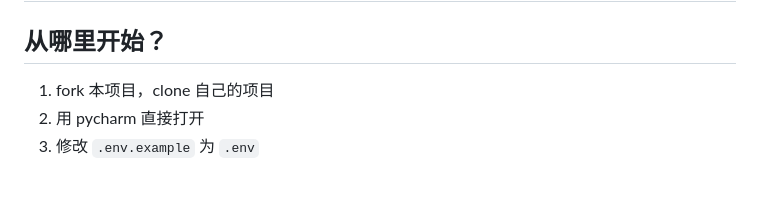
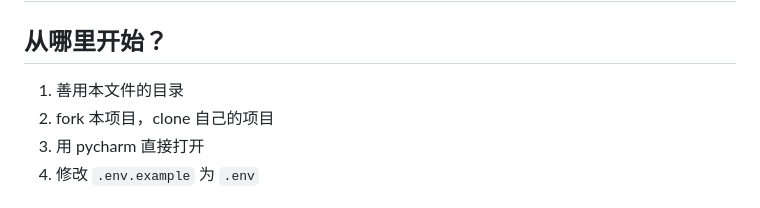
Before and after one commit to Jue4546/EcommerceFastAPI, a Markdown page: README.md, the part around the change. Drawn GitHub-style.

```diff
--- a/README.md
+++ b/README.md
@@ -1,6 +1,7 @@
 # 小组开发说明
 ## 从哪里开始？
-1. fork 本项目，clone 自己的项目
+1. 善用本文件的目录
+2. fork 本项目，clone 自己的项目
 2. 用 pycharm 直接打开
 3. 修改 `.env.example` 为 `.env`
 
```
